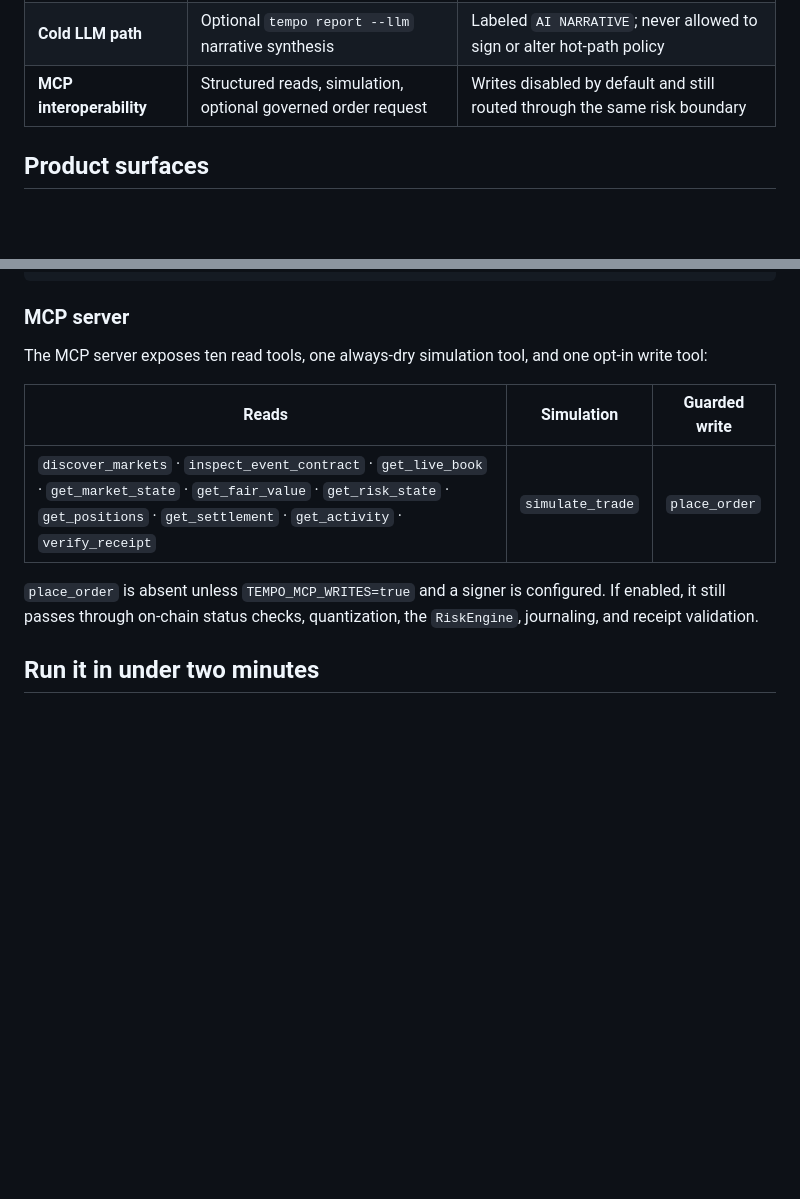
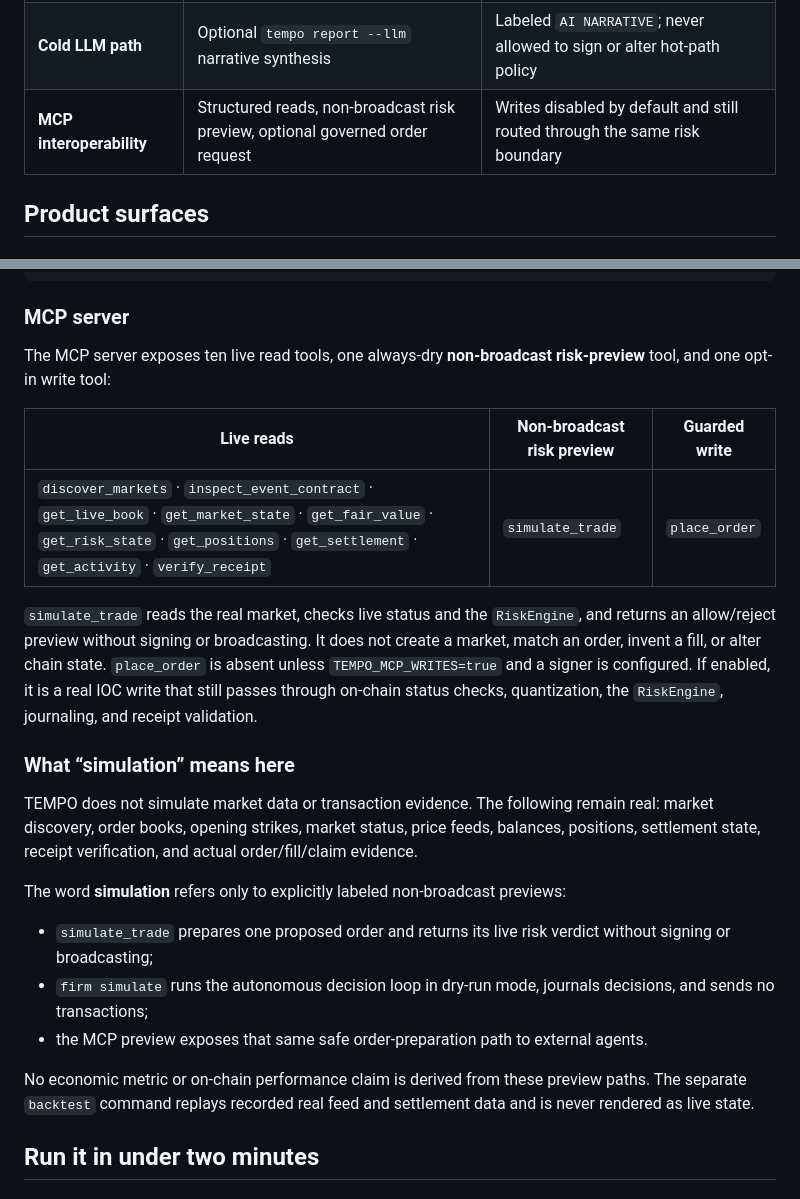
Before and after one commit to Kevincruz2005/Tempo, a Markdown page: README.md, 2 parts joined by grey strips. Drawn GitHub-style; blank space fills up the shorter version.

Commit message:
docs: clarify MCP previews versus live evidence

```diff
--- a/README.md
+++ b/README.md
@@ -264,7 +264,7 @@ The system deliberately separates truth, estimates, policy, and narration:
 | **Deterministic hot path** | Diffusion estimate, quote policy, risk checks, calibration | Pure TypeScript math with recorded inputs and tests |
 | **Autonomous execution** | Discover, quote, cancel, take, claim, roll | Separate signers; every write chain-gated and receipt-checked |
 | **Cold LLM path** | Optional `tempo report --llm` narrative synthesis | Labeled `AI NARRATIVE`; never allowed to sign or alter hot-path policy |
-| **MCP interoperability** | Structured reads, simulation, optional governed order request | Writes disabled by default and still routed through the same risk boundary |
+| **MCP interoperability** | Structured reads, non-broadcast risk preview, optional governed order request | Writes disabled by default and still routed through the same risk boundary |
 
 ## Product surfaces
 
@@ -350,13 +350,25 @@ try {
 
 ### MCP server
 
-The MCP server exposes ten read tools, one always-dry simulation tool, and one opt-in write tool:
+The MCP server exposes ten live read tools, one always-dry **non-broadcast risk-preview** tool, and one opt-in write tool:
 
-| Reads | Simulation | Guarded write |
+| Live reads | Non-broadcast risk preview | Guarded write |
 |---|---|---|
 | `discover_markets` · `inspect_event_contract` · `get_live_book` · `get_market_state` · `get_fair_value` · `get_risk_state` · `get_positions` · `get_settlement` · `get_activity` · `verify_receipt` | `simulate_trade` | `place_order` |
 
-`place_order` is absent unless `TEMPO_MCP_WRITES=true` and a signer is configured. If enabled, it still passes through on-chain status checks, quantization, the `RiskEngine`, journaling, and receipt validation.
+`simulate_trade` reads the real market, checks live status and the `RiskEngine`, and returns an allow/reject preview without signing or broadcasting. It does not create a market, match an order, invent a fill, or alter chain state. `place_order` is absent unless `TEMPO_MCP_WRITES=true` and a signer is configured. If enabled, it is a real IOC write that still passes through on-chain status checks, quantization, the `RiskEngine`, journaling, and receipt validation.
+
+### What “simulation” means here
+
+TEMPO does not simulate market data or transaction evidence. The following remain real: market discovery, order books, opening strikes, market status, price feeds, balances, positions, settlement state, receipt verification, and actual order/fill/claim evidence.
+
+The word **simulation** refers only to explicitly labeled non-broadcast previews:
+
+- `simulate_trade` prepares one proposed order and returns its live risk verdict without signing or broadcasting;
+- `firm simulate` runs the autonomous decision loop in dry-run mode, journals decisions, and sends no transactions;
+- the MCP preview exposes that same safe order-preparation path to external agents.
+
+No economic metric or on-chain performance claim is derived from these preview paths. The separate `backtest` command replays recorded real feed and settlement data and is never rendered as live state.
 
 ## Run it in under two minutes
 
```
